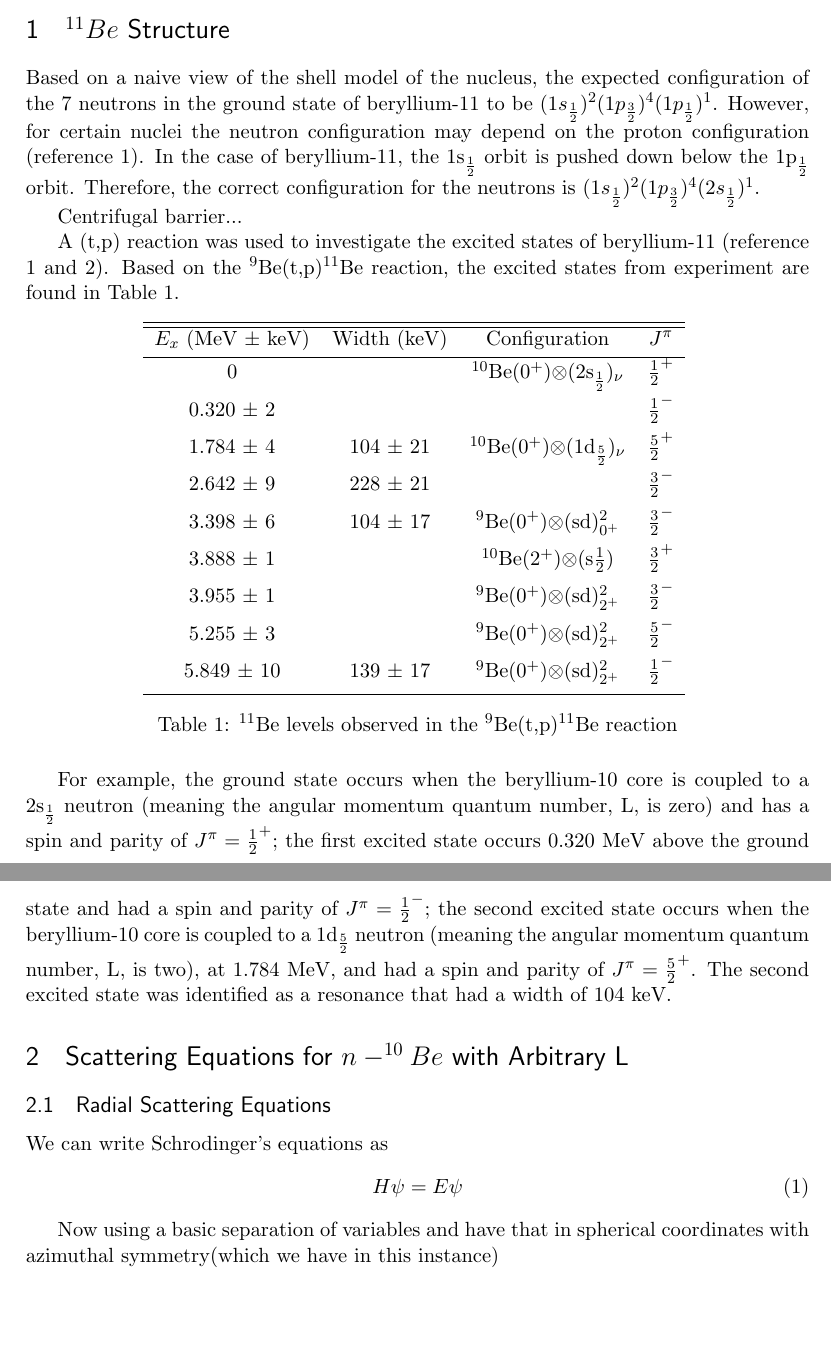
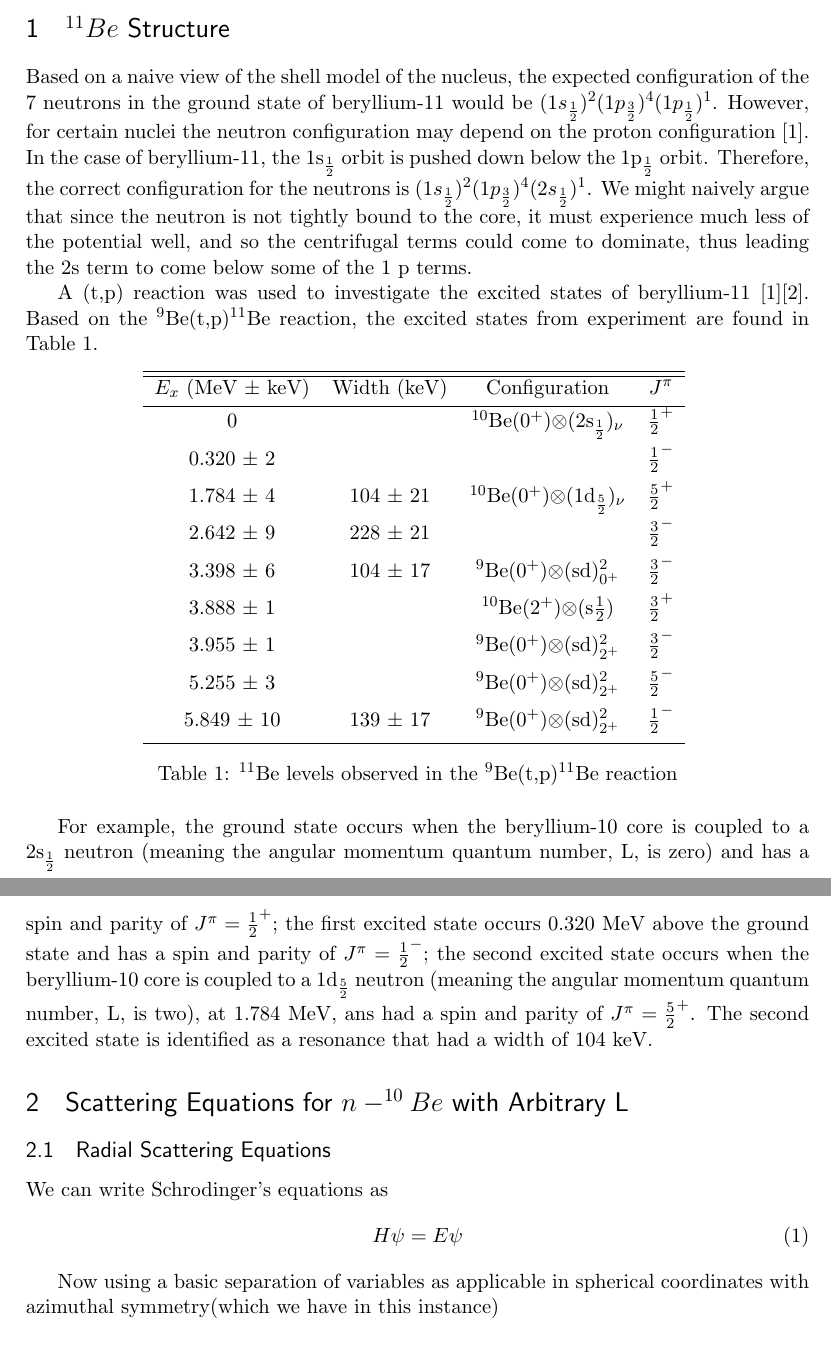
Before and after one commit to soam5515/Reactions, a LaTeX document (Project 1/Project1.tex): two parts of pages 1 and 2 of 7, joined at a grey line, cut so that both start at the same text, the shorter picture padded with empty space. Compiled offline with pdfLaTeX.

Commit message:
Made suggested changes

```diff
--- a/Project 1/Project1.tex
+++ b/Project 1/Project1.tex
@@ -90,11 +90,10 @@
 \section{$^{11}Be$ Structure}
 
 
-Based on a naive view of the shell model of the nucleus, the expected configuration of the 7 neutrons in the ground state of beryllium-11 to be $(1s_{\frac{1}{2}})^{2}(1p_{\frac{3}{2}})^{4}(1p_{\frac{1}{2}})^{1}$. However, for certain nuclei the neutron configuration may depend on the proton configuration (reference 1). In the case of beryllium-11, the 1s$_{\frac{1}{2}}$ orbit is pushed down below the 1p$_{\frac{1}{2}}$ orbit. Therefore, the correct configuration for the neutrons is $(1s_{\frac{1}{2}})^{2}(1p_{\frac{3}{2}})^{4}(2s_{\frac{1}{2}})^{1}$.
+Based on a naive view of the shell model of the nucleus, the expected configuration of the 7 neutrons in the ground state of beryllium-11 would be $(1s_{\frac{1}{2}})^{2}(1p_{\frac{3}{2}})^{4}(1p_{\frac{1}{2}})^{1}$. However, for certain nuclei the neutron configuration may depend on the proton configuration [1]. In the case of beryllium-11, the 1s$_{\frac{1}{2}}$ orbit is pushed down below the 1p$_{\frac{1}{2}}$ orbit. Therefore, the correct configuration for the neutrons is $(1s_{\frac{1}{2}})^{2}(1p_{\frac{3}{2}})^{4}(2s_{\frac{1}{2}})^{1}$. We might naively argue that since the neutron is not tightly bound to the core, it must experience much less of the potential well, and so the centrifugal terms could come to dominate, thus leading the 2s term to come below some of the 1 p terms.
 
-Centrifugal barrier...
 
-A (t,p) reaction was used to investigate the excited states of beryllium-11 (reference 1 and 2). Based on the $^{9}$Be(t,p)$^{11}$Be reaction, the excited states from experiment are found in Table 1.
+A (t,p) reaction was used to investigate the excited states of beryllium-11 [1][2]. Based on the $^{9}$Be(t,p)$^{11}$Be reaction, the excited states from experiment are found in Table 1.
 
 \begin{table}[ht]
 \caption{$^{11}$Be levels observed in the $^{9}$Be(t,p)$^{11}$Be reaction}% title of Table
@@ -118,7 +117,7 @@ $E_{x}$ (MeV $\pm$ keV) & Width (keV) & Configuration & $J^{\pi}$ \\ [0.5ex] % i
 \label{table:nonlin} % is used to refer this table in the text
 \end{table}
 
-For example, the ground state occurs when the beryllium-10 core is coupled to a 2s$_\frac{1}{2}$ neutron (meaning the angular momentum quantum number, L, is zero) and has a spin and parity of $J^{\pi}=\frac{1}{2}^{+}$; the first excited state occurs 0.320 MeV above the ground state and had a spin and parity of $J^{\pi}=\frac{1}{2}^{-}$; the second excited state occurs when the beryllium-10 core is coupled to a 1d$_{\frac{5}{2}}$ neutron (meaning the angular momentum quantum number, L, is two), at 1.784 MeV, and had a spin and parity of $J^{\pi}=\frac{5}{2}^{+}$. The second excited state was identified as a resonance that had a width of 104 keV.
+For example, the ground state occurs when the beryllium-10 core is coupled to a 2s$_\frac{1}{2}$ neutron (meaning the angular momentum quantum number, L, is zero) and has a spin and parity of $J^{\pi}=\frac{1}{2}^{+}$; the first excited state occurs 0.320 MeV above the ground state and has a spin and parity of $J^{\pi}=\frac{1}{2}^{-}$; the second excited state occurs when the beryllium-10 core is coupled to a 1d$_{\frac{5}{2}}$ neutron (meaning the angular momentum quantum number, L, is two), at 1.784 MeV, ans had a spin and parity of $J^{\pi}=\frac{5}{2}^{+}$. The second excited state is identified as a resonance that had a width of 104 keV.
 \section{Scattering Equations for  $n-^{10}Be $ with Arbitrary L}
 
 
@@ -128,7 +127,7 @@ We can write Schrodinger's equations as
 H\psi=E\psi
 \end{equation}
 
-Now using a basic separation of variables and have that in spherical coordinates with azimuthal symmetry(which we have in this instance)\\
+Now using a basic separation of variables as applicable in spherical coordinates with azimuthal symmetry(which we have in this instance)\\
 
 \begin{equation}
 \psi=\Sigma_{l=0}^\infty (2L+1)i^LP_l(\cos\theta)\frac{1}{kr}\chi_L(r)
```
